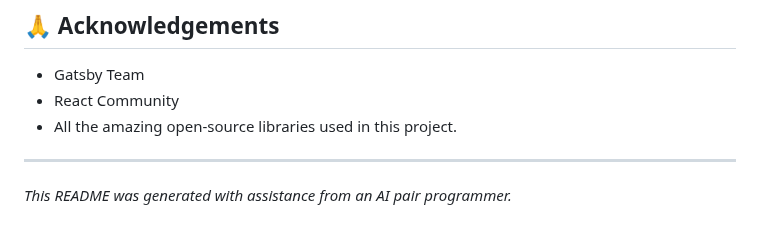
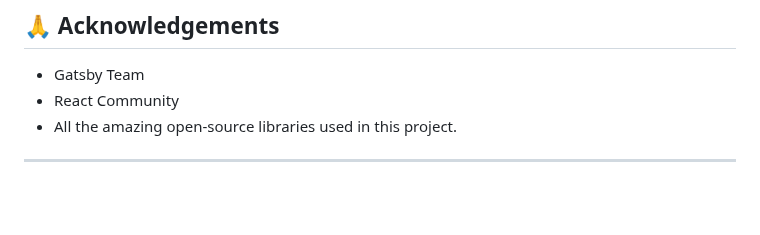
Before and after one commit to colorpulse6/perfect-portfolio, a Markdown page: README.md, the part around the change. Rendered like a GitHub page; blank space fills up the shorter version.

Commit message:
adjust readme

```diff
--- a/README.md
+++ b/README.md
@@ -120,5 +120,3 @@ Distributed under the 0BSD License. See `LICENSE` file for more information.
 - All the amazing open-source libraries used in this project.
 
 ---
-
-_This README was generated with assistance from an AI pair programmer._
```
